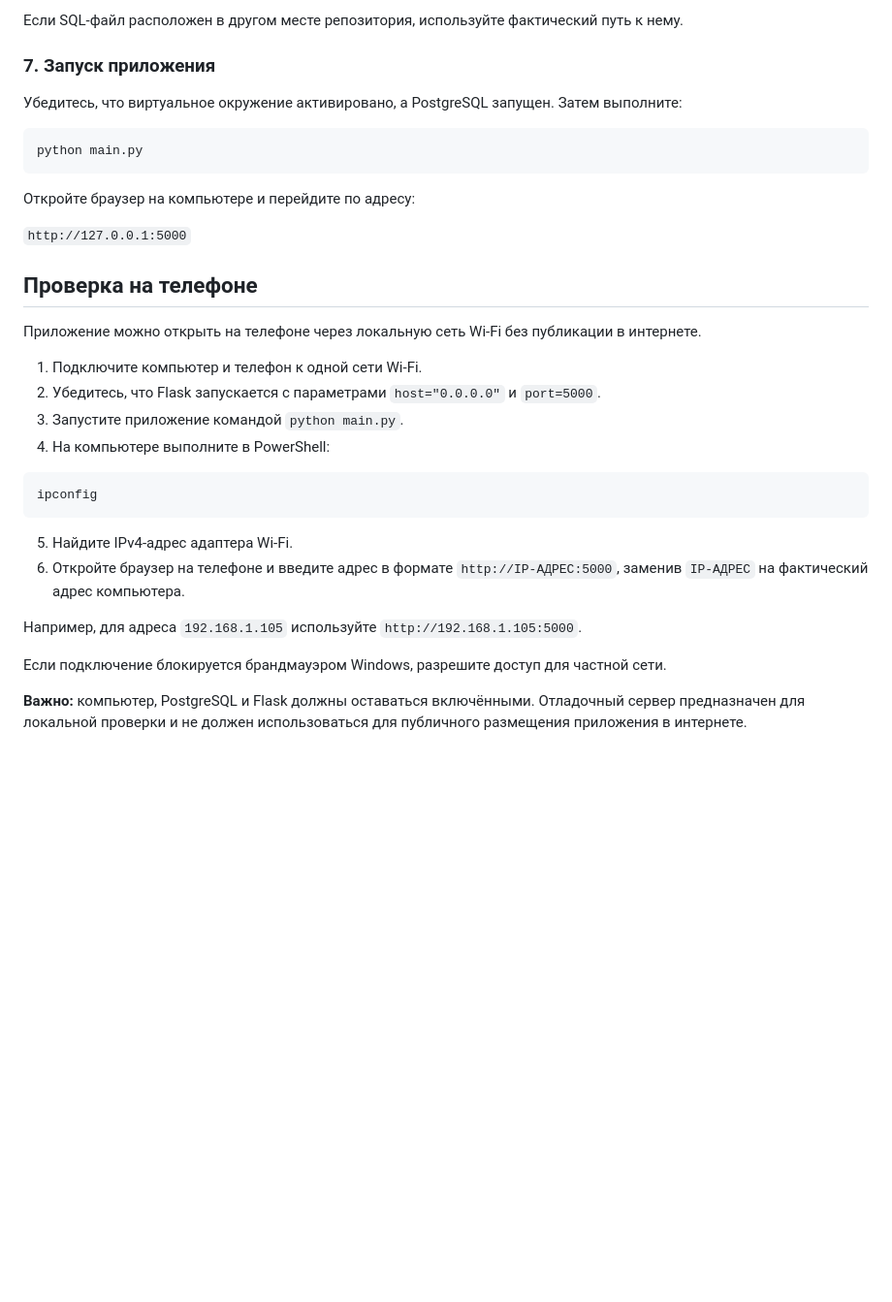
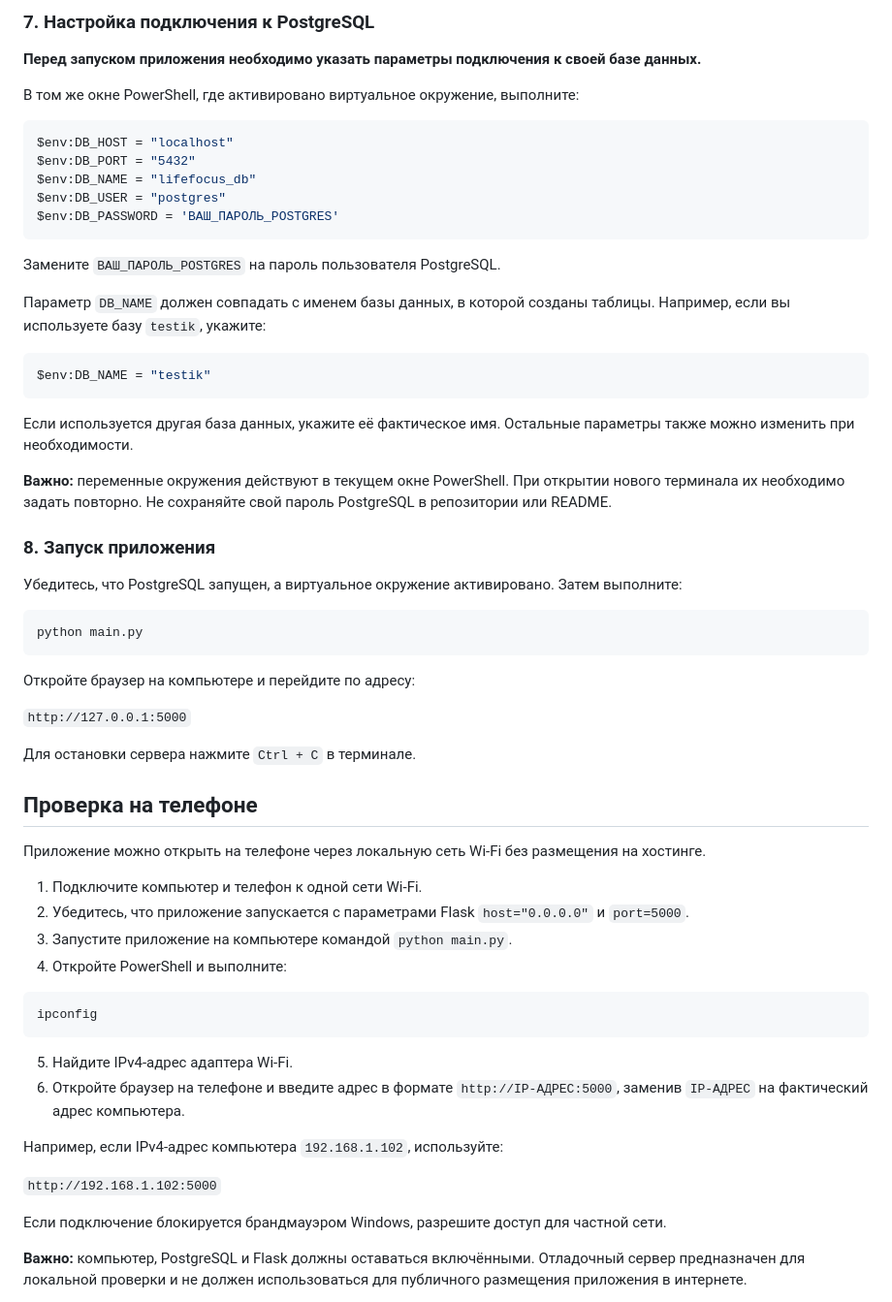
Before and after one commit to nekit7911bro/LifeFocus-Planner, a Markdown page: README.md, the part around one of its changes. Shown at 97% size. Drawn GitHub-style; blank space fills up the shorter version.

````diff
--- a/README.md
+++ b/README.md
@@ -93,9 +80,33 @@ python -m pip install -r requirements.txt
 
-Если SQL-файл расположен в другом месте репозитория, используйте фактический путь к нему.
+### 7. Настройка подключения к PostgreSQL
 
-### 7. Запуск приложения
+**Перед запуском приложения необходимо указать параметры подключения к своей базе данных.**
 
-Убедитесь, что виртуальное окружение активировано, а PostgreSQL запущен. Затем выполните:
+В том же окне PowerShell, где активировано виртуальное окружение, выполните:
+
+```powershell
+$env:DB_HOST = "localhost"
+$env:DB_PORT = "5432"
+$env:DB_NAME = "lifefocus_db"
+$env:DB_USER = "postgres"
+$env:DB_PASSWORD = 'ВАШ_ПАРОЛЬ_POSTGRES'
+```
+
+Замените `ВАШ_ПАРОЛЬ_POSTGRES` на пароль пользователя PostgreSQL.
+
+Параметр `DB_NAME` должен совпадать с именем базы данных, в которой созданы таблицы. Например, если вы используете базу `testik`, укажите:
+
+```powershell
+$env:DB_NAME = "testik"
+```
+
+Если используется другая база данных, укажите её фактическое имя. Остальные параметры также можно изменить при необходимости.
+
+**Важно:** переменные окружения действуют в текущем окне PowerShell. При открытии нового терминала их необходимо задать повторно. Не сохраняйте свой пароль PostgreSQL в репозитории или README.
+
+### 8. Запуск приложения
+
+Убедитесь, что PostgreSQL запущен, а виртуальное окружение активировано. Затем выполните:
 
 ```powershell
 python main.py
@@ -105,14 +116,16 @@ python main.py
 
 `http://127.0.0.1:5000`
 
+Для остановки сервера нажмите `Ctrl + C` в терминале.
+
 ## Проверка на телефоне
 
-Приложение можно открыть на телефоне через локальную сеть Wi-Fi без публикации в интернете.
+Приложение можно открыть на телефоне через локальную сеть Wi-Fi без размещения на хостинге.
 
 1. Подключите компьютер и телефон к одной сети Wi-Fi.
-2. Убедитесь, что Flask запускается с параметрами `host="0.0.0.0"` и `port=5000`.
-3. Запустите приложение командой `python main.py`.
-4. На компьютере выполните в PowerShell:
+2. Убедитесь, что приложение запускается с параметрами Flask `host="0.0.0.0"` и `port=5000`.
+3. Запустите приложение на компьютере командой `python main.py`.
+4. Откройте PowerShell и выполните:
 
 ```powershell
 ipconfig
@@ -121,7 +134,9 @@ ipconfig
 5. Найдите IPv4-адрес адаптера Wi-Fi.
 6. Откройте браузер на телефоне и введите адрес в формате `http://IP-АДРЕС:5000`, заменив `IP-АДРЕС` на фактический адрес компьютера.
 
-Например, для адреса `192.168.1.105` используйте `http://192.168.1.105:5000`.
+Например, если IPv4-адрес компьютера `192.168.1.102`, используйте:
+
+`http://192.168.1.102:5000`
 
 Если подключение блокируется брандмауэром Windows, разрешите доступ для частной сети.
 
````
Also changed, not shown: other parts of README.md (+14 -27 lines).
